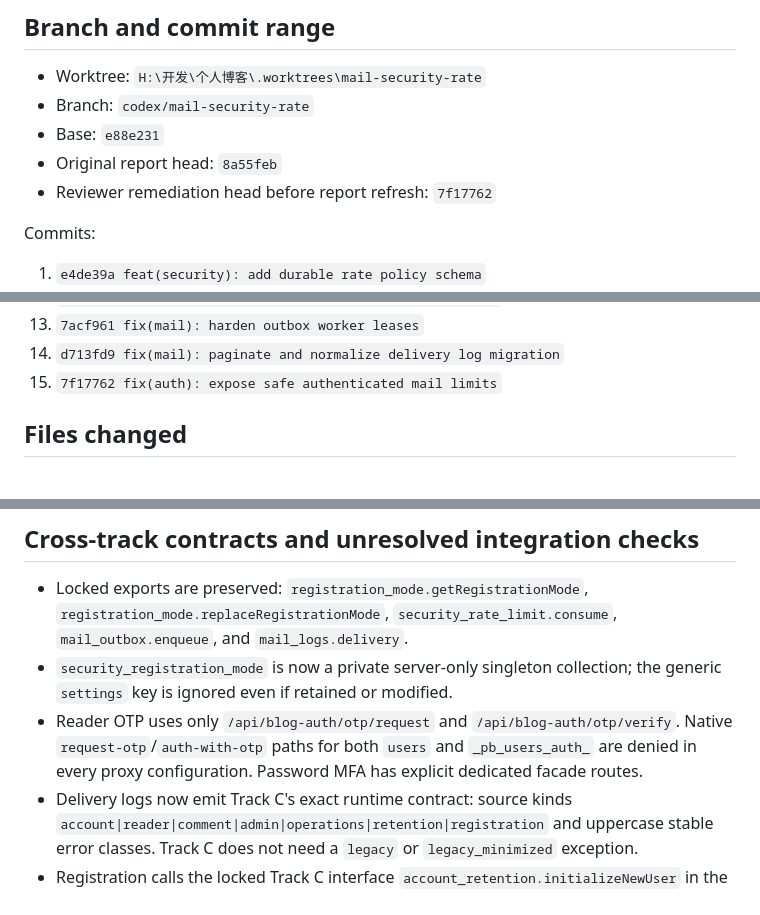
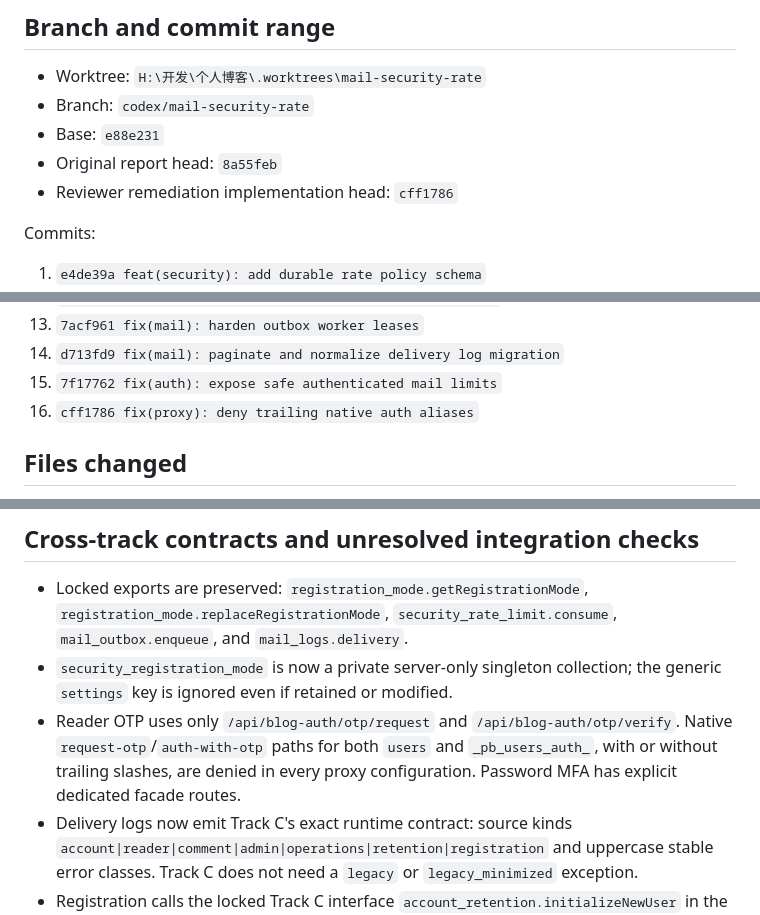
Before and after one commit to hb-degithub/grbok, a Markdown page: .superpowers/sdd/track-b-report.md, 3 parts joined by grey strips. Rendered like a GitHub page.

Commit message:
docs(security): finalize reviewer remediation report

```diff
--- a/.superpowers/sdd/track-b-report.md
+++ b/.superpowers/sdd/track-b-report.md
@@ -6,7 +6,7 @@
 - Branch: `codex/mail-security-rate`
 - Base: `e88e231`
 - Original report head: `8a55feb`
-- Reviewer remediation head before report refresh: `7f17762`
+- Reviewer remediation implementation head: `cff1786`
 
 Commits:
 
@@ -25,6 +25,7 @@ Commits:
 13. `7acf961 fix(mail): harden outbox worker leases`
 14. `d713fd9 fix(mail): paginate and normalize delivery log migration`
 15. `7f17762 fix(auth): expose safe authenticated mail limits`
+16. `cff1786 fix(proxy): deny trailing native auth aliases`
 
 ## Files changed
 
@@ -127,7 +128,7 @@ Result: no matches.
 
 - Locked exports are preserved: `registration_mode.getRegistrationMode`, `registration_mode.replaceRegistrationMode`, `security_rate_limit.consume`, `mail_outbox.enqueue`, and `mail_logs.delivery`.
 - `security_registration_mode` is now a private server-only singleton collection; the generic `settings` key is ignored even if retained or modified.
-- Reader OTP uses only `/api/blog-auth/otp/request` and `/api/blog-auth/otp/verify`. Native `request-otp`/`auth-with-otp` paths for both `users` and `_pb_users_auth_` are denied in every proxy configuration. Password MFA has explicit dedicated facade routes.
+- Reader OTP uses only `/api/blog-auth/otp/request` and `/api/blog-auth/otp/verify`. Native `request-otp`/`auth-with-otp` paths for both `users` and `_pb_users_auth_`, with or without trailing slashes, are denied in every proxy configuration. Password MFA has explicit dedicated facade routes.
 - Delivery logs now emit Track C's exact runtime contract: source kinds `account|reader|comment|admin|operations|retention|registration` and uppercase stable error classes. Track C does not need a `legacy` or `legacy_minimized` exception.
 - Registration calls the locked Track C interface `account_retention.initializeNewUser` in the user-create transaction. The Track C module is not present in this branch, so the merged branch must run the real integration test.
 - Admin routes import the locked Track A interfaces `admin_step_up.requireAdminStepUp` and `admin_security_audit.writeSecurityAudit`. Transaction behavior is covered with injected audit fixtures, but role/network/real-step-up black-box tests require Track A to be merged.
```
